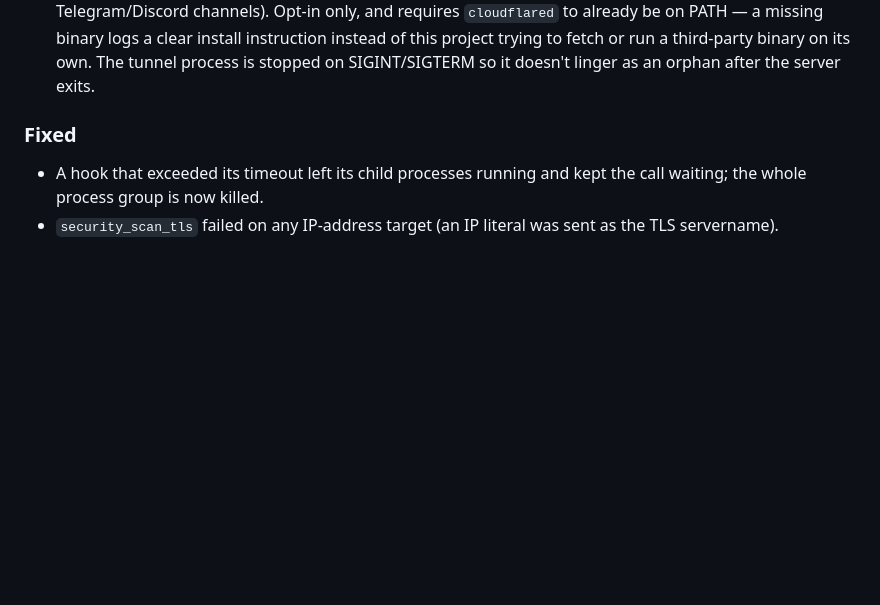
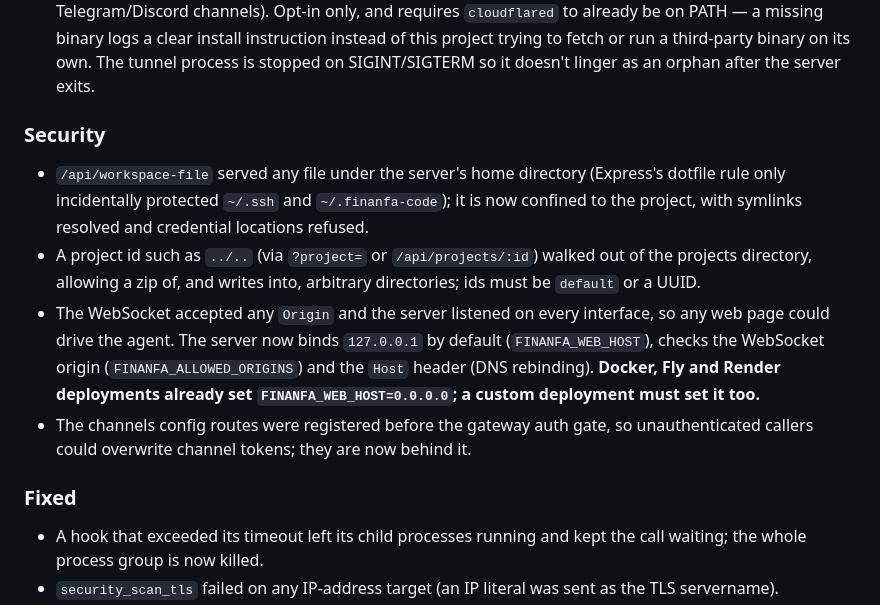
Before and after one commit to Ronaldo-F-dev/finanfa-code, a Markdown page: CHANGELOG.md, the part around the change. GitHub-like rendering; blank space fills up the shorter version.

Commit message:
docs(changelog): note the web server security fixes

```diff
--- a/CHANGELOG.md
+++ b/CHANGELOG.md
@@ -131,6 +131,20 @@ first tagged release.
   clear install instruction instead of this project trying to fetch or
   run a third-party binary on its own. The tunnel process is stopped on
   SIGINT/SIGTERM so it doesn't linger as an orphan after the server exits.
+
+### Security
+
+- `/api/workspace-file` served any file under the server's home directory (Express's dotfile rule
+  only incidentally protected `~/.ssh` and `~/.finanfa-code`); it is now confined to the project,
+  with symlinks resolved and credential locations refused.
+- A project id such as `../..` (via `?project=` or `/api/projects/:id`) walked out of the projects
+  directory, allowing a zip of, and writes into, arbitrary directories; ids must be `default` or a UUID.
+- The WebSocket accepted any `Origin` and the server listened on every interface, so any web page
+  could drive the agent. The server now binds `127.0.0.1` by default (`FINANFA_WEB_HOST`), checks the
+  WebSocket origin (`FINANFA_ALLOWED_ORIGINS`) and the `Host` header (DNS rebinding). **Docker, Fly and
+  Render deployments already set `FINANFA_WEB_HOST=0.0.0.0`; a custom deployment must set it too.**
+- The channels config routes were registered before the gateway auth gate, so unauthenticated callers
+  could overwrite channel tokens; they are now behind it.
 
 ### Fixed
 
```
